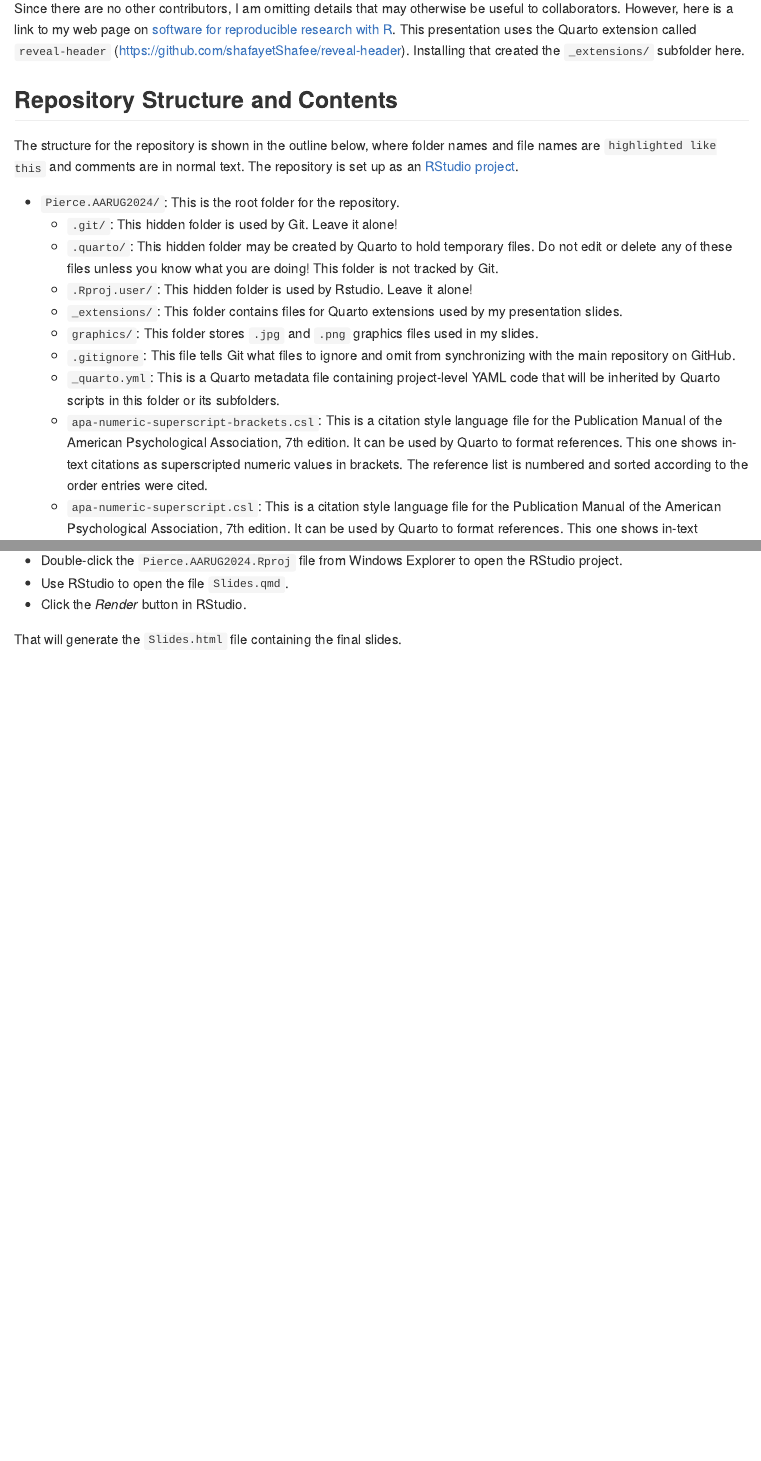
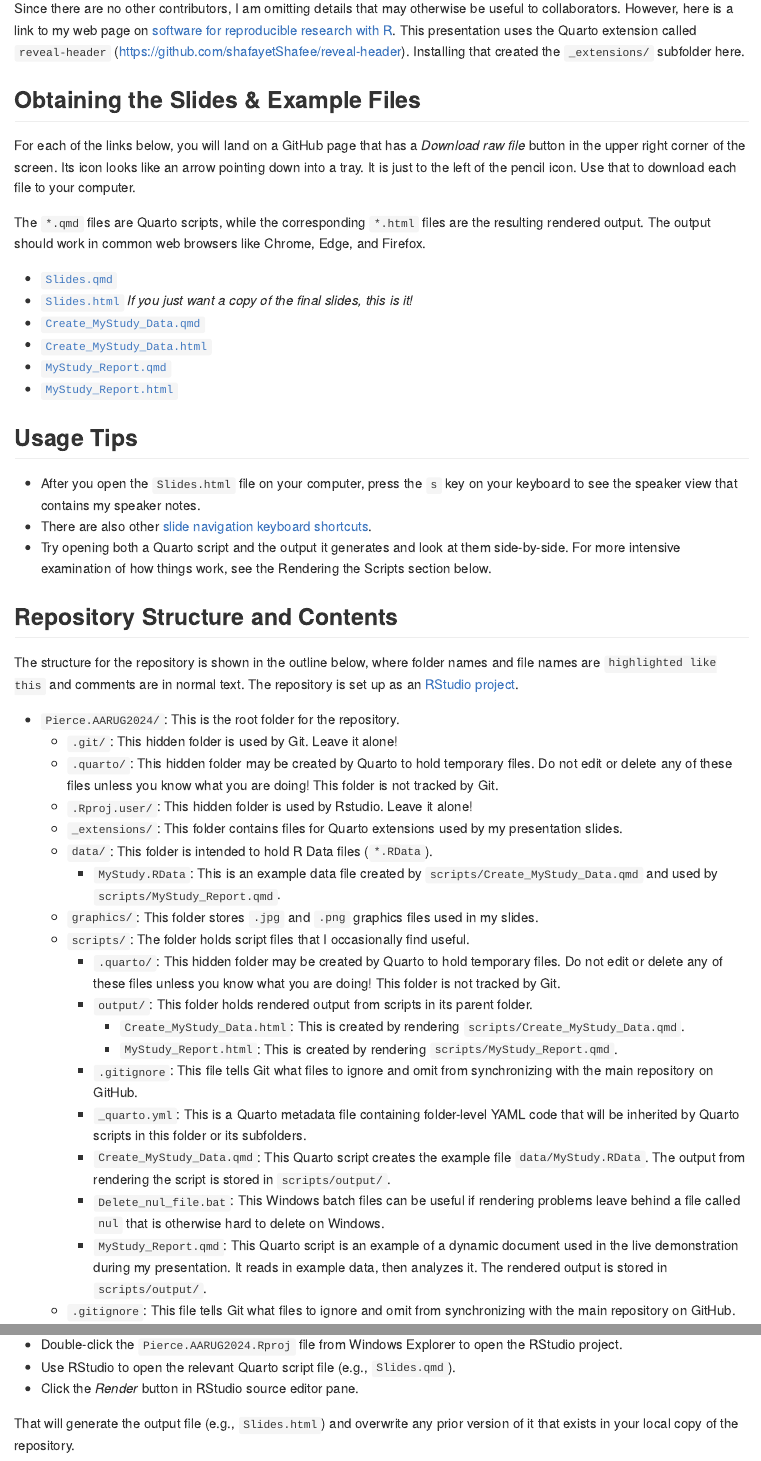
Before and after one commit to sjpierce/Pierce.AARUG2024, a Quarto document (README.qmd): the page in a window 1100 px wide, from 540 px down before the commit and from 470 px down after it, so that both start at the same text, and a second part further down, joined at a grey line. The pictures show the output file README.md that the author committed with the source, drawn offline in the style of GitHub; badge pictures from the web are left out.

Commit message:
Update README

```diff
--- a/README.qmd
+++ b/README.qmd
@@ -48,6 +46,34 @@ otherwise be useful to collaborators. However, here is a link to my web page on
 This presentation uses the Quarto extension called `reveal-header`
 (https://github.com/shafayetShafee/reveal-header). Installing that created the
 `_extensions/` subfolder here.
+
+## Obtaining the Slides & Example Files
+For each of the links below, you will land on a GitHub page that has a
+*Download raw file* button in the upper right corner of the screen. Its icon
+looks like an arrow pointing down into a tray. It is just to the left of the
+pencil icon. Use that to download each file to your computer.
+
+The `*.qmd` files are Quarto scripts, while the corresponding `*.html` files are
+the resulting rendered output. The output should work in common web browsers
+like Chrome, Edge, and Firefox.
+
+* [`Slides.qmd`](https://github.com/sjpierce/Pierce.AARUG2024/blob/main/Slides.qmd)
+* [`Slides.html`](https://github.com/sjpierce/Pierce.AARUG2024/blob/main/Slides.html)
+  *If you just want a copy of the final slides, this is it!*
+* [`Create_MyStudy_Data.qmd`](https://github.com/sjpierce/Pierce.AARUG2024/blob/main/scripts/Create_MyStudy_Data.qmd)
+* [`Create_MyStudy_Data.html`](https://github.com/sjpierce/Pierce.AARUG2024/blob/main/scripts/output/Create_MyStudy_Data.html)
+* [`MyStudy_Report.qmd`](https://github.com/sjpierce/Pierce.AARUG2024/blob/main/scripts/MyStudy_Report.qmd)
+* [`MyStudy_Report.html`](https://github.com/sjpierce/Pierce.AARUG2024/blob/main/scripts/output/MyStudy_Report.html)
+
+## Usage Tips
+
+* After you open the `Slides.html` file on your computer, press the `s` key on
+  your keyboard to see the speaker view that contains my speaker notes.
+* There are also other
+  [slide navigation keyboard shortcuts](https://quarto.org/docs/presentations/revealjs/presenting.html).
+* Try opening both a Quarto script and the output it generates and look at them
+  side-by-side. For more intensive examination of how things work, see the
+  Rendering the Scripts section below.
 
 ## Repository Structure and Contents
 The structure for the repository is shown in the outline below, where folder names
@@ -63,19 +89,39 @@ The repository is set up as an
     * `.Rproj.user/`: This hidden folder is used by Rstudio. Leave it alone!
     * `_extensions/`: This folder contains files for Quarto extensions used by
       my presentation slides.
+    * `data/`: This folder is intended to hold R Data files (`*.RData`).
+        * `MyStudy.RData`: This is an example data file created by
+          `scripts/Create_MyStudy_Data.qmd` and used by
+          `scripts/MyStudy_Report.qmd`.
     * `graphics/`: This folder stores `.jpg` and `.png` graphics files used in
       my slides.
+    * `scripts/`: The folder holds script files that I occasionally find useful.
+        * `.quarto/`: This hidden folder may be created by Quarto to hold
+          temporary files. Do not edit or delete any of these files unless you
+          know what you are doing! This folder is not tracked by Git.
+        * `output/`: This folder holds rendered output from scripts in its
+          parent folder.
+            * `Create_MyStudy_Data.html`: This is created by rendering
+              `scripts/Create_MyStudy_Data.qmd`.
+            * `MyStudy_Report.html`: This is created by rendering
+              `scripts/MyStudy_Report.qmd`.
+        * `.gitignore`: This file tells Git what files to ignore and omit from
+          synchronizing with the main repository on GitHub.
+        * `_quarto.yml`: This is a Quarto metadata file containing folder-level
+          YAML code that will be inherited by Quarto scripts in this folder or
+          its subfolders.
+        * `Create_MyStudy_Data.qmd`: This Quarto script creates the example file
+          `data/MyStudy.RData`. The output from rendering the script is stored
+          in `scripts/output/`.
+        * `Delete_nul_file.bat`: This Windows batch files can be useful if
+          rendering problems leave behind a file called `nul` that is otherwise
+          hard to delete on Windows.
+        * `MyStudy_Report.qmd`: This Quarto script is an example of a dynamic
+          document used in the live demonstration during my presentation. It
+          reads in example data, then analyzes it. The rendered output is
+          stored in `scripts/output/`.
     * `.gitignore`: This file tells Git what files to ignore and omit from
       synchronizing with the main repository on GitHub.
     * `_quarto.yml`: This is a Quarto metadata file containing project-level
       YAML code that will be inherited by Quarto scripts in this folder or its
       subfolders.
-    * `apa-numeric-superscript-brackets.csl`: This is a citation style language
-      file for the Publication Manual of the American Psychological Association,
-      7th edition. It can be used by Quarto to format references. This one shows
-      in-text citations as superscripted numeric values in brackets. The
-      reference list is numbered and sorted according to the order entries were
-      cited.
-    * `apa-numeric-superscript.csl`: This is a citation style language
-      file for the Publication Manual of the American Psychological Association,
-      7th edition. It can be used by Quarto to format references. This one shows
@@ -111,9 +170,10 @@ To render my presentation slides from the source code:
 * Double-click the `Pierce.AARUG2024.Rproj` file from Windows Explorer to open
   the RStudio project.
-* Use RStudio to open the file `Slides.qmd`.
-* Click the *Render* button in RStudio.
+* Use RStudio to open the relevant Quarto script file (e.g., `Slides.qmd`).
+* Click the *Render* button in RStudio source editor pane.
 
-That will generate the `Slides.html` file containing the final slides.
+That will generate the output file (e.g., `Slides.html`) and overwrite any prior
+version of it that exists in your local copy of the repository.
 
 ## References
 ::: {#refs}
```
Also changed, not shown: README.md, README.qmd (72 more changed lines).
